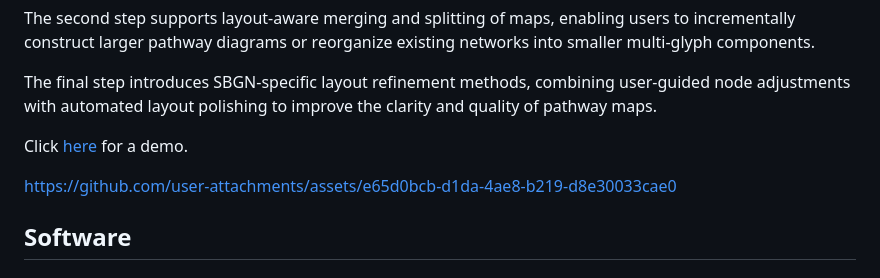
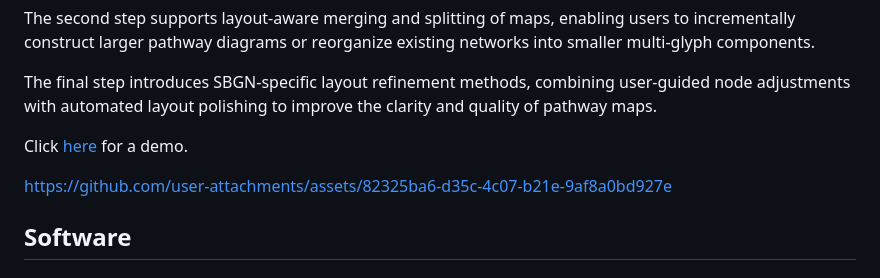
Before and after one commit to sciluna/sbgn-flow, a Markdown page: README.md, the part around the change. Rendered like a GitHub page.

Commit message:
Change demo video in README.md
Updated the demo link in the README file.

```diff
--- a/README.md
+++ b/README.md
@@ -9,7 +9,7 @@ The final step introduces SBGN-specific layout refinement methods, combining use
 
 Click [here](https://sciluna.github.io/sbgn-flow/index.html) for a demo.
 
-https://github.com/user-attachments/assets/e65d0bcb-d1da-4ae8-b219-d8e30033cae0
+https://github.com/user-attachments/assets/82325ba6-d35c-4c07-b21e-9af8a0bd927e
 
 ## Software
 
```
